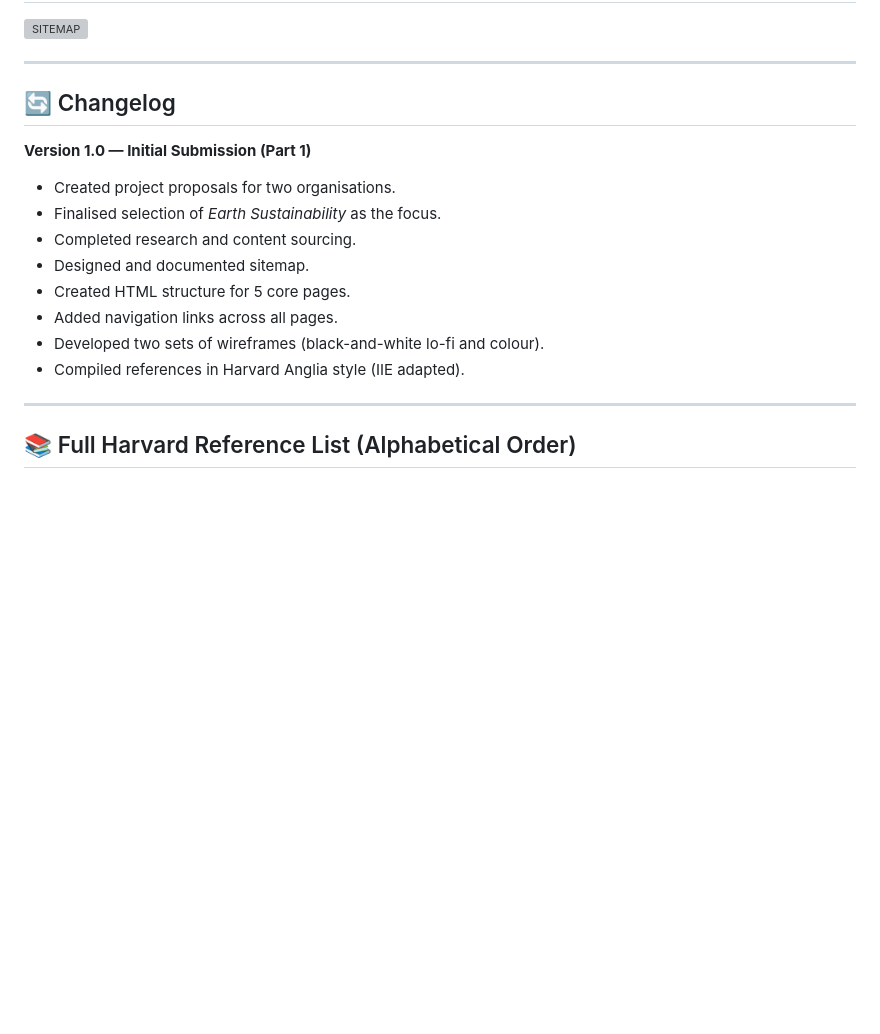
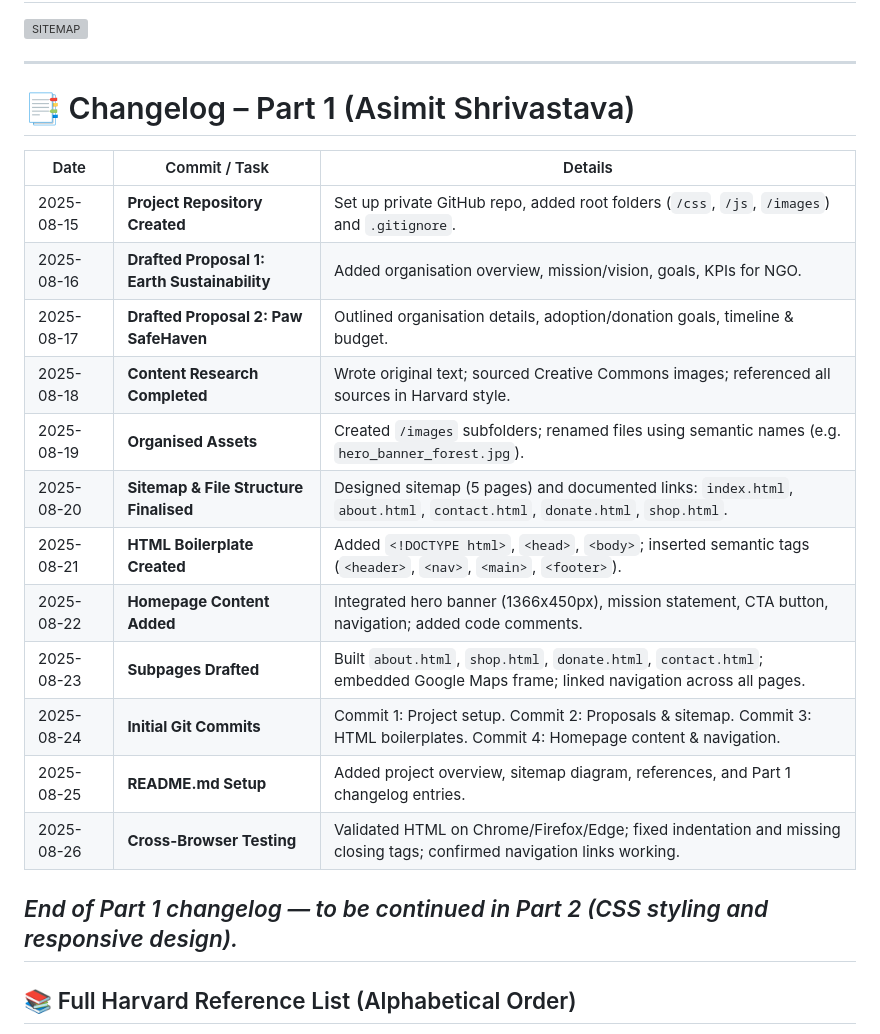
Before and after one commit to ST10471627-AsimitShrivastava/ST10471627_WEDE5020_part_1_ST10471627_AsimitShrivastava, a Markdown page: README.md, the part around the change. Drawn GitHub-style; blank space fills up the shorter version; grey boxes are pictures that could not be loaded.

```diff
--- a/README.md
+++ b/README.md
@@ -90,17 +90,24 @@ Future parts will expand with CSS (Part 2) and JavaScript/SEO (Part 3).
 
 ---
 
-## 🔄 Changelog
-**Version 1.0 — Initial Submission (Part 1)**
-- Created project proposals for two organisations.
-- Finalised selection of *Earth Sustainability* as the focus.
-- Completed research and content sourcing.
-- Designed and documented sitemap.
-- Created HTML structure for 5 core pages.
-- Added navigation links across all pages.
-- Developed two sets of wireframes (black-and-white lo-fi and colour).
-- Compiled references in Harvard Anglia style (IIE adapted).
+# 📑 Changelog – Part 1 (Asimit Shrivastava)
 
+| Date       | Commit / Task                                   | Details                                                                 |
+|------------|-------------------------------------------------|-------------------------------------------------------------------------|
+| 2025-08-15 | **Project Repository Created**                  | Set up private GitHub repo, added root folders (`/css`, `/js`, `/images`) and `.gitignore`. |
+| 2025-08-16 | **Drafted Proposal 1: Earth Sustainability**    | Added organisation overview, mission/vision, goals, KPIs for NGO.       |
+| 2025-08-17 | **Drafted Proposal 2: Paw SafeHaven**           | Outlined organisation details, adoption/donation goals, timeline & budget. |
+| 2025-08-18 | **Content Research Completed**                  | Wrote original text; sourced Creative Commons images; referenced all sources in Harvard style. |
+| 2025-08-19 | **Organised Assets**                            | Created `/images` subfolders; renamed files using semantic names (e.g. `hero_banner_forest.jpg`). |
+| 2025-08-20 | **Sitemap & File Structure Finalised**          | Designed sitemap (5 pages) and documented links: `index.html`, `about.html`, `contact.html`, `donate.html`, `shop.html`. |
+| 2025-08-21 | **HTML Boilerplate Created**                    | Added `<!DOCTYPE html>`, `<head>`, `<body>`; inserted semantic tags (`<header>`, `<nav>`, `<main>`, `<footer>`). |
+| 2025-08-22 | **Homepage Content Added**                      | Integrated hero banner (1366x450px), mission statement, CTA button, navigation; added code comments. |
+| 2025-08-23 | **Subpages Drafted**                            | Built `about.html`, `shop.html`, `donate.html`, `contact.html`; embedded Google Maps frame; linked navigation across all pages. |
+| 2025-08-24 | **Initial Git Commits**                         | Commit 1: Project setup. Commit 2: Proposals & sitemap. Commit 3: HTML boilerplates. Commit 4: Homepage content & navigation. |
+| 2025-08-25 | **README.md Setup**                             | Added project overview, sitemap diagram, references, and Part 1 changelog entries. |
+| 2025-08-26 | **Cross-Browser Testing**                       | Validated HTML on Chrome/Firefox/Edge; fixed indentation and missing closing tags; confirmed navigation links working. |
+
+*End of Part 1 changelog — to be continued in Part 2 (CSS styling and responsive design).*
 ---
 
 ## 📚 Full Harvard Reference List (Alphabetical Order)
```
